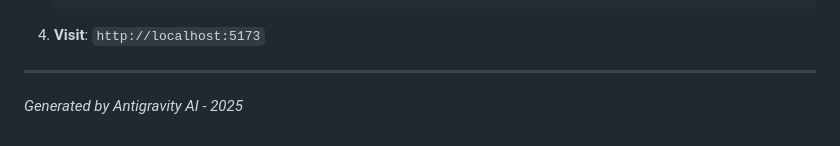
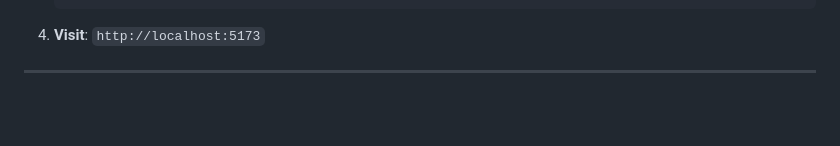
Before and after one commit to Sivanarulanbu/jobportal, a Markdown page: WEBSITE_DOCUMENTATION.md, the part around the change. Drawn GitHub-style; blank space fills up the shorter version.

Commit message:
Remove generated by usage in documentation

```diff
--- a/WEBSITE_DOCUMENTATION.md
+++ b/WEBSITE_DOCUMENTATION.md
@@ -171,4 +171,3 @@ The system uses Django Signals (`post_save`) to trigger emails asynchronously:
 4.  **Visit**: `http://localhost:5173`
 
 ---
-*Generated by Antigravity AI - 2025*
```
